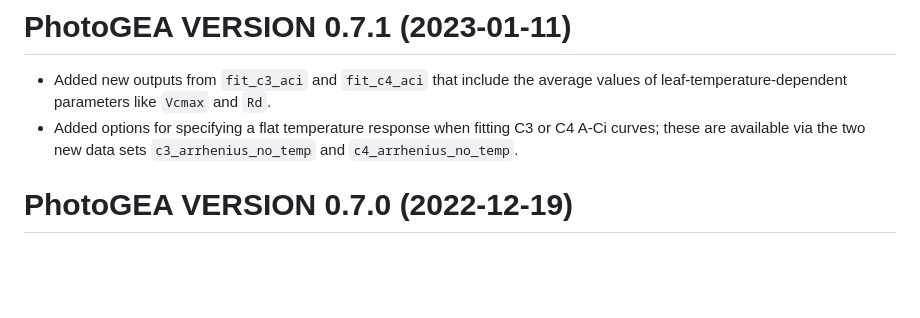
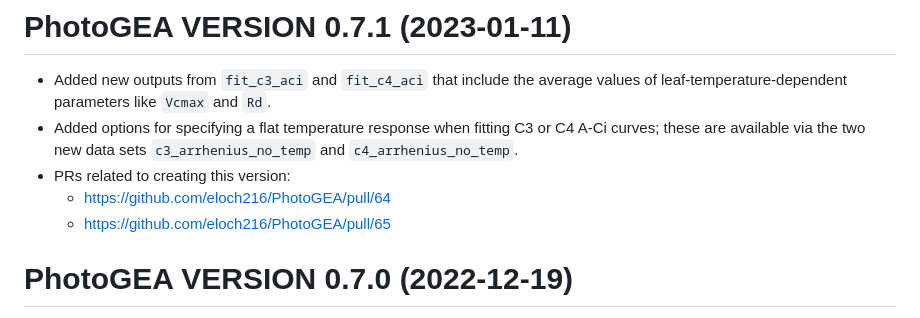
Before and after one commit to eloch216/PhotoGEA, a Markdown page: NEWS.md, the part around the change. GitHub-like rendering; blank space fills up the shorter version.

```diff
--- a/NEWS.md
+++ b/NEWS.md
@@ -23,6 +23,9 @@ for the next release.
 - Added options for specifying a flat temperature response when fitting C3 or C4
   A-Ci curves; these are available via the two new data sets
   `c3_arrhenius_no_temp` and `c4_arrhenius_no_temp`.
+- PRs related to creating this version:
+  - https://github.com/eloch216/PhotoGEA/pull/64
+  - https://github.com/eloch216/PhotoGEA/pull/65
 
 # PhotoGEA VERSION 0.7.0 (2022-12-19)
 
```
